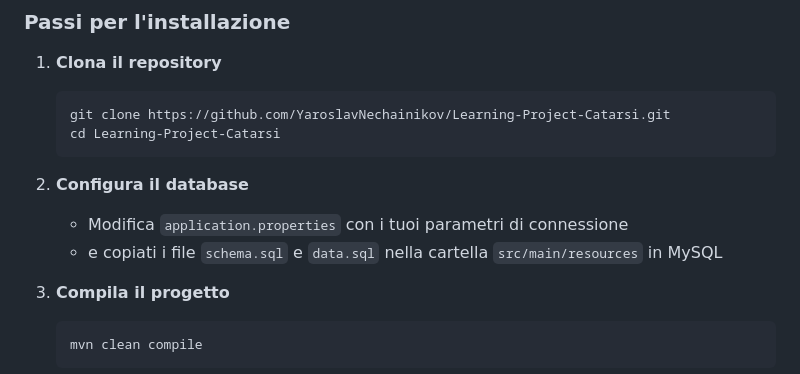
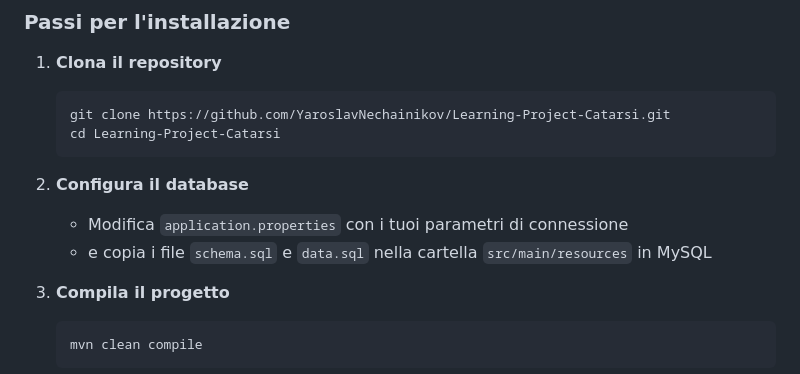
Before and after one commit to Alx370/Rifugio_Animali, a Markdown page: README.md, the part around the change. GitHub-like rendering.

Commit message:
Update README.md
fix del testo

````diff
--- a/README.md
+++ b/README.md
@@ -59,7 +59,7 @@ src/
 
 2. **Configura il database**
     - Modifica `application.properties` con i tuoi parametri di connessione
-    - e copiati i file `schema.sql` e `data.sql` nella cartella `src/main/resources` in MySQL
+    - e copia i file `schema.sql` e `data.sql` nella cartella `src/main/resources` in MySQL
 
 3. **Compila il progetto**
    ```bash
````
